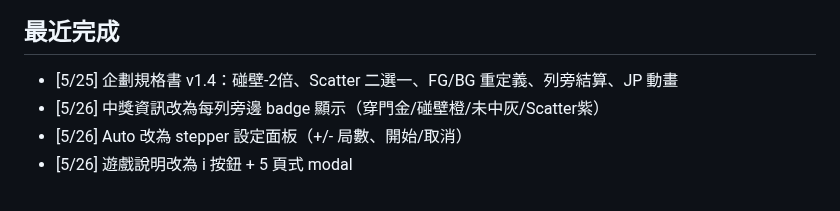
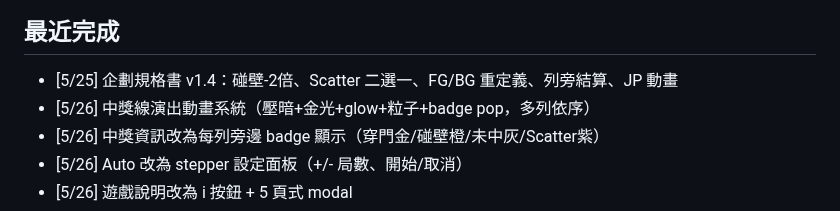
Before and after one commit to igs-chuyuhuang/dragon-gate-slot, a Markdown page: docs/CURRENT_STATUS.md, the part around one of its changes. GitHub-like rendering.

Commit message:
status: 新增中獎線演出動畫系統

```diff
--- a/docs/CURRENT_STATUS.md
+++ b/docs/CURRENT_STATUS.md
@@ -66,6 +66,7 @@
 
 ## 最近完成
 - [5/25] 企劃規格書 v1.4：碰壁-2倍、Scatter 二選一、FG/BG 重定義、列旁結算、JP 動畫
+- [5/26] 中獎線演出動畫系統（壓暗+金光+glow+粒子+badge pop，多列依序）
 - [5/26] 中獎資訊改為每列旁邊 badge 顯示（穿門金/碰壁橙/未中灰/Scatter紫）
 - [5/26] Auto 改為 stepper 設定面板（+/- 局數、開始/取消）
 - [5/26] 遊戲說明改為 i 按鈕 + 5 頁式 modal
```
Also changed, not shown: other parts of docs/CURRENT_STATUS.md (+1 -1 lines).
